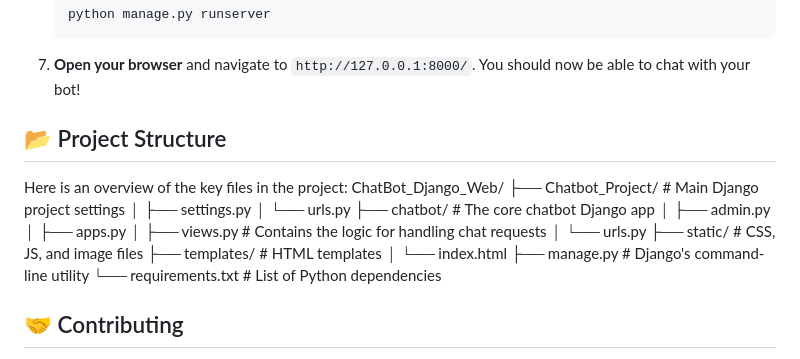
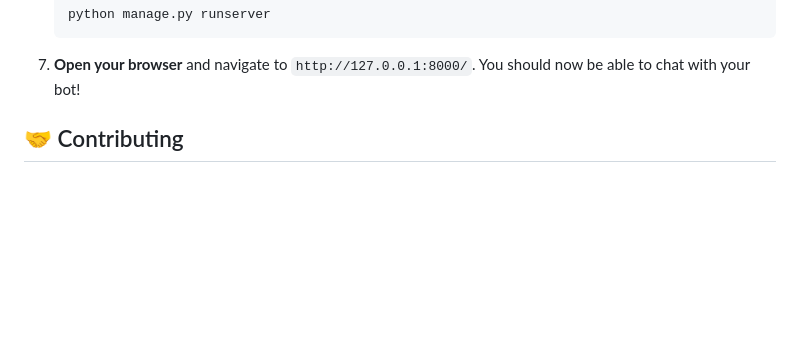
Before and after one commit to Praveen23-kk/ChatBot_Django_Web, a Markdown page: README.md, the part around the change. GitHub-like rendering; blank space fills up the shorter version.

```diff
--- a/README.md
+++ b/README.md
@@ -80,24 +80,6 @@ Make sure you have the following installed on your system:
 
 7.  **Open your browser** and navigate to `http://127.0.0.1:8000/`. You should now be able to chat with your bot!
 
-## 📂 Project Structure
-
-Here is an overview of the key files in the project:
-ChatBot_Django_Web/
-├── Chatbot_Project/ # Main Django project settings
-│ ├── settings.py
-│ └── urls.py
-├── chatbot/ # The core chatbot Django app
-│ ├── admin.py
-│ ├── apps.py
-│ ├── views.py # Contains the logic for handling chat requests
-│ └── urls.py
-├── static/ # CSS, JS, and image files
-├── templates/ # HTML templates
-│ └── index.html
-├── manage.py # Django's command-line utility
-└── requirements.txt # List of Python dependencies
-
 
 ## 🤝 Contributing
 
```
